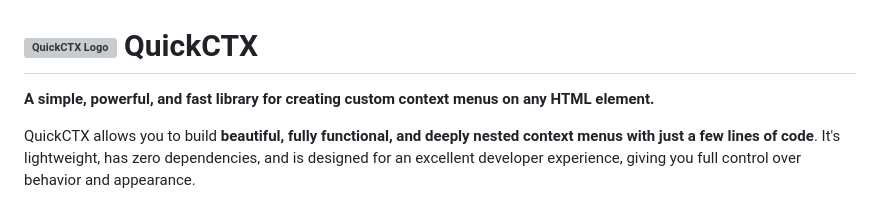
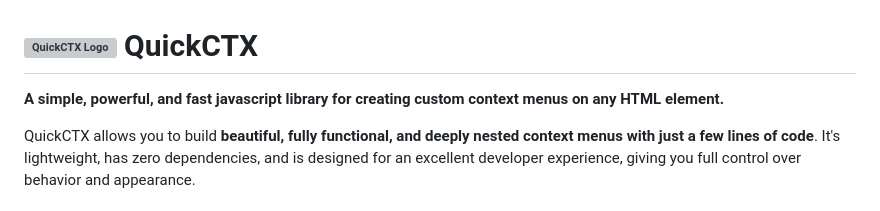
Before and after one commit to nico-barbieri/QuickCTX, a Markdown page: README.md, the part around the change. GitHub-like rendering; grey boxes are pictures that could not be loaded.

```diff
--- a/README.md
+++ b/README.md
@@ -1,6 +1,6 @@
 # ![QuickCTX Logo](./docs/res/QuickCTXLogoSimpleColor.svg "QuickCTX Logo") QuickCTX
 
-**A simple, powerful, and fast library for creating custom context menus on any HTML element.**
+**A simple, powerful, and fast javascript library for creating custom context menus on any HTML element.**
 
 QuickCTX allows you to build **beautiful, fully functional, and deeply nested context menus with just a few lines of code**. It's lightweight, has zero dependencies, and is designed for an excellent developer experience, giving you full control over behavior and appearance.
 
```
